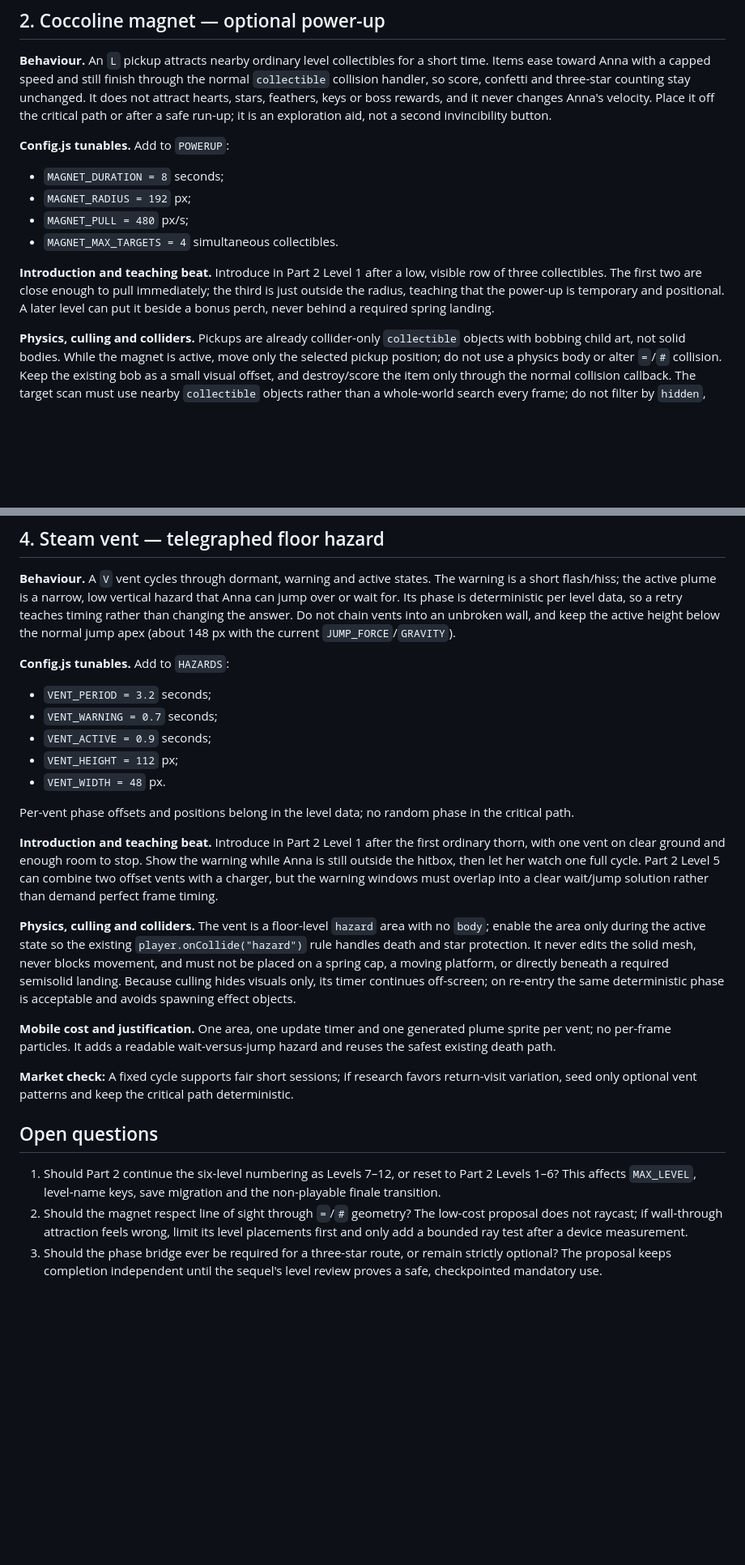
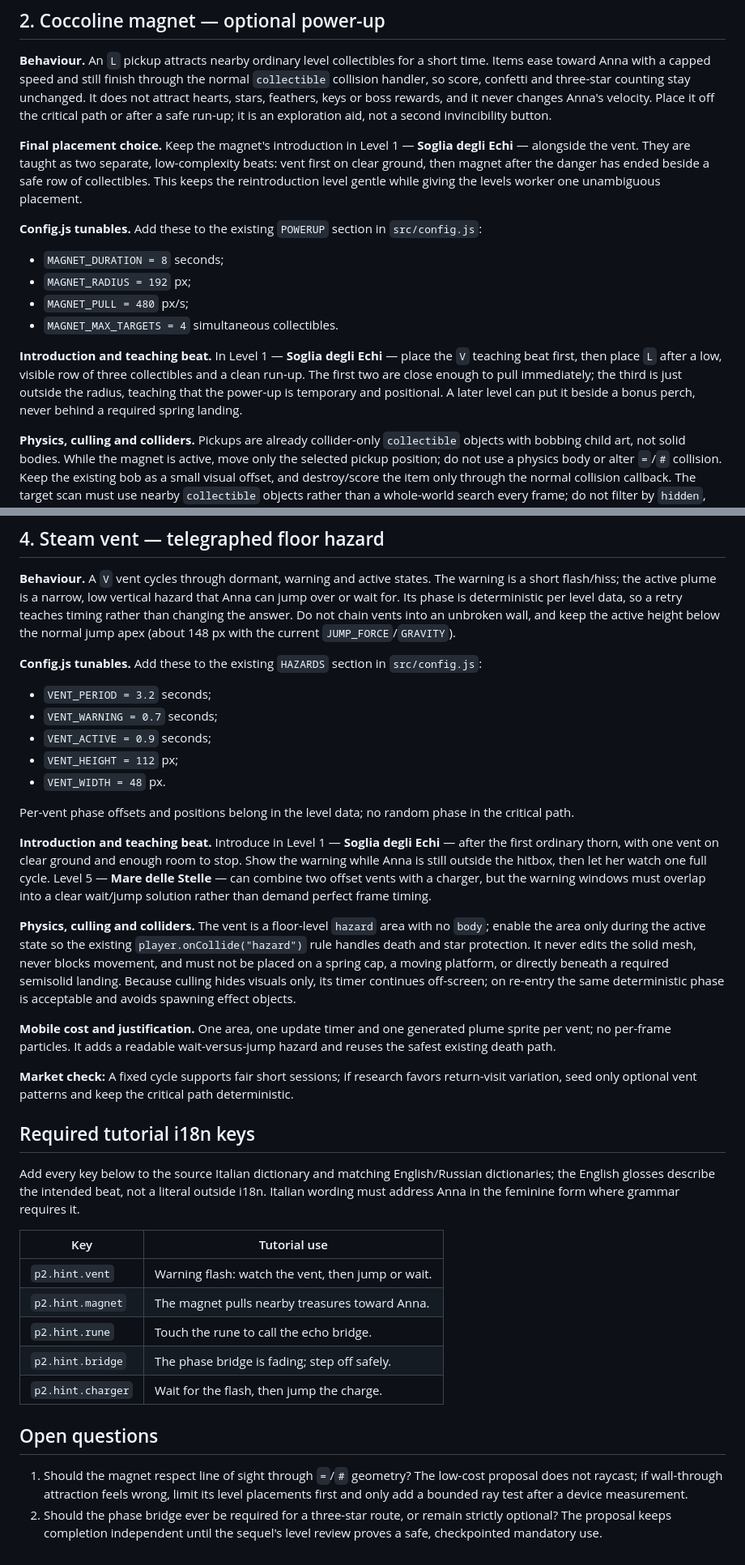
Before and after one commit to SamosGames/pixel-princess-platformer, a Markdown page: docs/part2/03-mechanics.md, 2 parts joined by grey strips. Shown at 81% size. Drawn GitHub-style; blank space fills up the shorter version.

Commit message:
docs: align part 2 mechanics canon

```diff
--- a/docs/part2/03-mechanics.md
+++ b/docs/part2/03-mechanics.md
@@ -80,17 +102,23 @@ so score, confetti and three-star counting stay unchanged. It does not attract h
 feathers, keys or boss rewards, and it never changes Anna's velocity. Place it off the critical path
 or after a safe run-up; it is an exploration aid, not a second invincibility button.
 
-**Config.js tunables.** Add to `POWERUP`:
+**Final placement choice.** Keep the magnet's introduction in Level 1 — **Soglia degli Echi** —
+alongside the vent. They are taught as two separate, low-complexity beats: vent first on clear
+ground, then magnet after the danger has ended beside a safe row of collectibles. This keeps the
+reintroduction level gentle while giving the levels worker one unambiguous placement.
+
+**Config.js tunables.** Add these to the existing `POWERUP` section in `src/config.js`:
 
 - `MAGNET_DURATION = 8` seconds;
 - `MAGNET_RADIUS = 192` px;
 - `MAGNET_PULL = 480` px/s;
 - `MAGNET_MAX_TARGETS = 4` simultaneous collectibles.
 
-**Introduction and teaching beat.** Introduce in Part 2 Level 1 after a low, visible row of three
-collectibles. The first two are close enough to pull immediately; the third is just outside the
-radius, teaching that the power-up is temporary and positional. A later level can put it beside a
-bonus perch, never behind a required spring landing.
+**Introduction and teaching beat.** In Level 1 — **Soglia degli Echi** — place the `V` teaching
+beat first, then place `L` after a low, visible row of three collectibles and a clean run-up. The
+first two are close enough to pull immediately; the third is just outside the radius, teaching that
+the power-up is temporary and positional. A later level can put it beside a bonus perch, never
+behind a required spring landing.
 
 **Physics, culling and colliders.** Pickups are already collider-only `collectible` objects with
 bobbing child art, not solid bodies. While the magnet is active, move only the selected pickup
@@ -154,7 +182,7 @@ Its phase is deterministic per level data, so a retry teaches timing rather than
 answer. Do not chain vents into an unbroken wall, and keep the active height below the normal jump
 apex (about 148 px with the current `JUMP_FORCE`/`GRAVITY`).
 
-**Config.js tunables.** Add to `HAZARDS`:
+**Config.js tunables.** Add these to the existing `HAZARDS` section in `src/config.js`:
 
 - `VENT_PERIOD = 3.2` seconds;
 - `VENT_WARNING = 0.7` seconds;
@@ -164,11 +192,11 @@ apex (about 148 px with the current `JUMP_FORCE`/`GRAVITY`).
 
 Per-vent phase offsets and positions belong in the level data; no random phase in the critical path.
 
-**Introduction and teaching beat.** Introduce in Part 2 Level 1 after the first ordinary thorn,
-with one vent on clear ground and enough room to stop. Show the warning while Anna is still outside
-the hitbox, then let her watch one full cycle. Part 2 Level 5 can combine two offset vents with a
-charger, but the warning windows must overlap into a clear wait/jump solution rather than demand
-perfect frame timing.
+**Introduction and teaching beat.** Introduce in Level 1 — **Soglia degli Echi** — after the first
+ordinary thorn, with one vent on clear ground and enough room to stop. Show the warning while Anna
+is still outside the hitbox, then let her watch one full cycle. Level 5 — **Mare delle Stelle** —
+can combine two offset vents with a charger, but the warning windows must overlap into a clear
+wait/jump solution rather than demand perfect frame timing.
 
 **Physics, culling and colliders.** The vent is a floor-level `hazard` area with no `body`; enable
 the area only during the active state so the existing `player.onCollide("hazard")` rule handles
@@ -184,13 +212,25 @@ existing death path.
 **Market check:** A fixed cycle supports fair short sessions; if research favors return-visit
 variation, seed only optional vent patterns and keep the critical path deterministic.
 
+## Required tutorial i18n keys
+
+Add every key below to the source Italian dictionary and matching English/Russian dictionaries;
+the English glosses describe the intended beat, not a literal outside i18n. Italian wording must
+address Anna in the feminine form where grammar requires it.
+
+| Key | Tutorial use |
+| --- | --- |
+| `p2.hint.vent` | Warning flash: watch the vent, then jump or wait. |
+| `p2.hint.magnet` | The magnet pulls nearby treasures toward Anna. |
+| `p2.hint.rune` | Touch the rune to call the echo bridge. |
+| `p2.hint.bridge` | The phase bridge is fading; step off safely. |
+| `p2.hint.charger` | Wait for the flash, then jump the charge. |
+
 ## Open questions
 
-1. Should Part 2 continue the six-level numbering as Levels 7–12, or reset to Part 2 Levels 1–6?
-   This affects `MAX_LEVEL`, level-name keys, save migration and the non-playable finale transition.
-2. Should the magnet respect line of sight through `=`/`#` geometry? The low-cost proposal does
+1. Should the magnet respect line of sight through `=`/`#` geometry? The low-cost proposal does
    not raycast; if wall-through attraction feels wrong, limit its level placements first and only
    add a bounded ray test after a device measurement.
-3. Should the phase bridge ever be required for a three-star route, or remain strictly optional?
+2. Should the phase bridge ever be required for a three-star route, or remain strictly optional?
    The proposal keeps completion independent until the sequel's level review proves a safe,
    checkpointed mandatory use.
```
Also changed, not shown: other parts of docs/part2/03-mechanics.md (+35 -13 lines).
